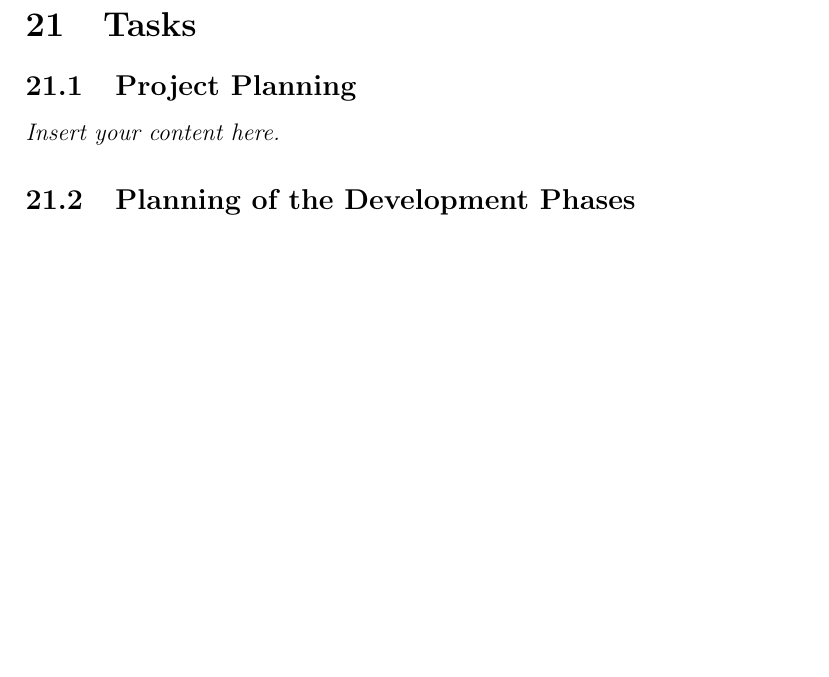
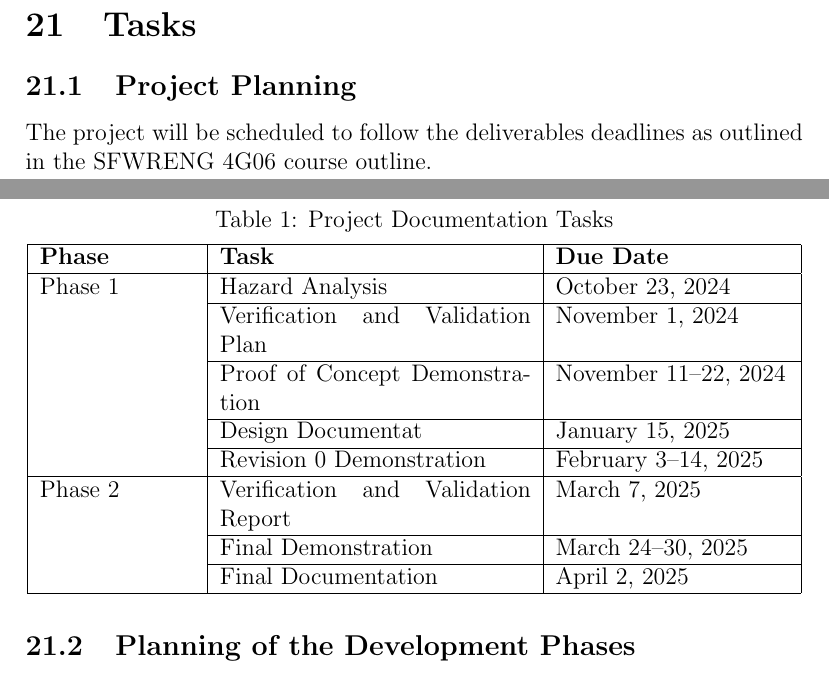
Before and after one commit to harshc22/ML-Herd-Management, a LaTeX document (docs/SRS-Volere/SRS.tex): part of page 29 of 31 before the commit and two parts of pages 29 and 30 of 32 after it, the two joined at a grey line, cut so that both start at the same text, the shorter picture padded with empty space. Compiled offline with pdfLaTeX.

Commit message:
Add Project Planning section

```diff
--- a/docs/SRS-Volere/SRS.tex
+++ b/docs/SRS-Volere/SRS.tex
@@ -820,5 +820,39 @@ Inhibit the New Product}
 
 \section{Tasks}
 \subsection{Project Planning}
-\lips
+
+The project will be scheduled to follow the deliverables deadlines as outlined
+in the SFWRENG 4G06 course outline.
+
+\begin{table}[h]
+	\centering
+	\caption{Project Documentation Tasks}
+	\vspace{5pt}
+	\begin{tabular}{|p{0.2\textwidth}|p{0.4\textwidth}|p{0.3\textwidth}|}
+		\hline
+		\textbf{Phase} & \textbf{Task}                      & \textbf{Due Date}
+		\\
+		\hline
+		Phase 1        & Hazard Analysis                    & October 23, 2024
+		\\
+		\cline{2-3}    & Verification and Validation Plan   & November 1, 2024
+		\\
+		\cline{2-3}    & Proof of Concept Demonstration     & November 11--22, 2024
+		\\
+		\cline{2-3}    & Design Documentat                  & January 15, 2025
+		\\
+		\cline{2-3}    & Revision 0 Demonstration           & February 3--14, 2025
+		\\
+		\hline
+		Phase 2        & Verification and Validation Report & March 7, 2025
+		\\
+		\cline{2-3}    & Final Demonstration                & March 24--30, 2025
+		\\
+		\cline{2-3}    & Final Documentation                & April 2, 2025
+		\\
+		\hline
+	\end{tabular}
+
+	\label{project_tasks}
+\end{table}
 \subsection{Planning of the Development Phases}
```
Also changed, not shown: docs/SRS-Volere/SRS.tex (2 more changed lines).
